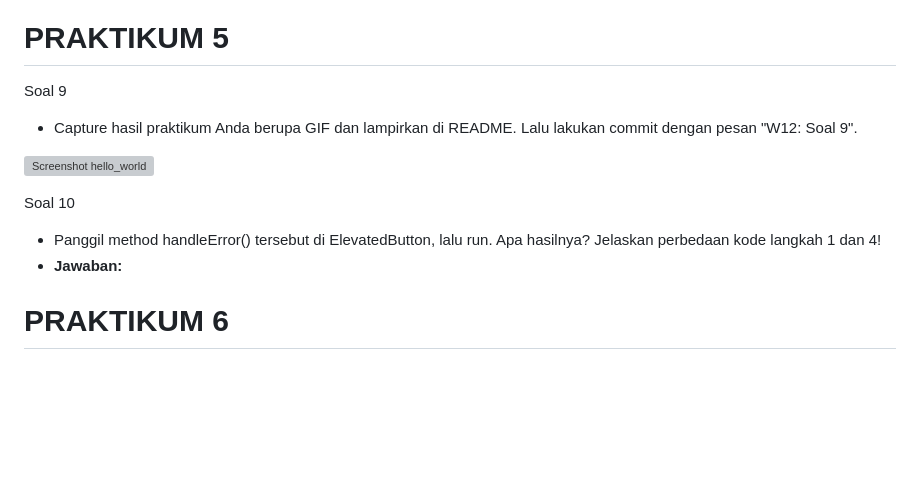
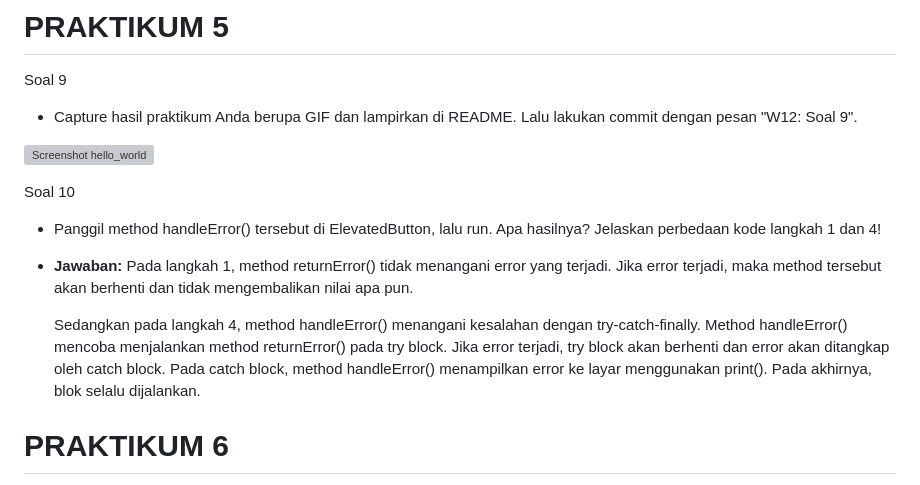
Before and after one commit to maidyjoshi/2141720060-mobile-2023, a Markdown page: week-12/README.md, the part around the change. Rendered like a GitHub page; blank space fills up the shorter version; grey boxes are pictures that could not be loaded.

Commit message:
W12: soal 10

```diff
--- a/week-12/README.md
+++ b/week-12/README.md
@@ -87,6 +87,9 @@ Soal 9
 Soal 10
 - Panggil method handleError() tersebut di ElevatedButton, lalu run. Apa hasilnya? Jelaskan perbedaan kode langkah 1 dan 4!
 - **Jawaban:**
+Pada langkah 1, method returnError() tidak menangani error yang terjadi. Jika error terjadi, maka method tersebut akan berhenti dan tidak mengembalikan nilai apa pun.
+
+    Sedangkan pada langkah 4, method handleError() menangani kesalahan dengan try-catch-finally. Method handleError() mencoba menjalankan method returnError() pada try block. Jika error terjadi, try block akan berhenti dan error akan ditangkap oleh catch block. Pada catch block, method handleError() menampilkan error ke layar menggunakan print(). Pada akhirnya, blok selalu dijalankan.
 
 # PRAKTIKUM 6
 Soal 11
```
